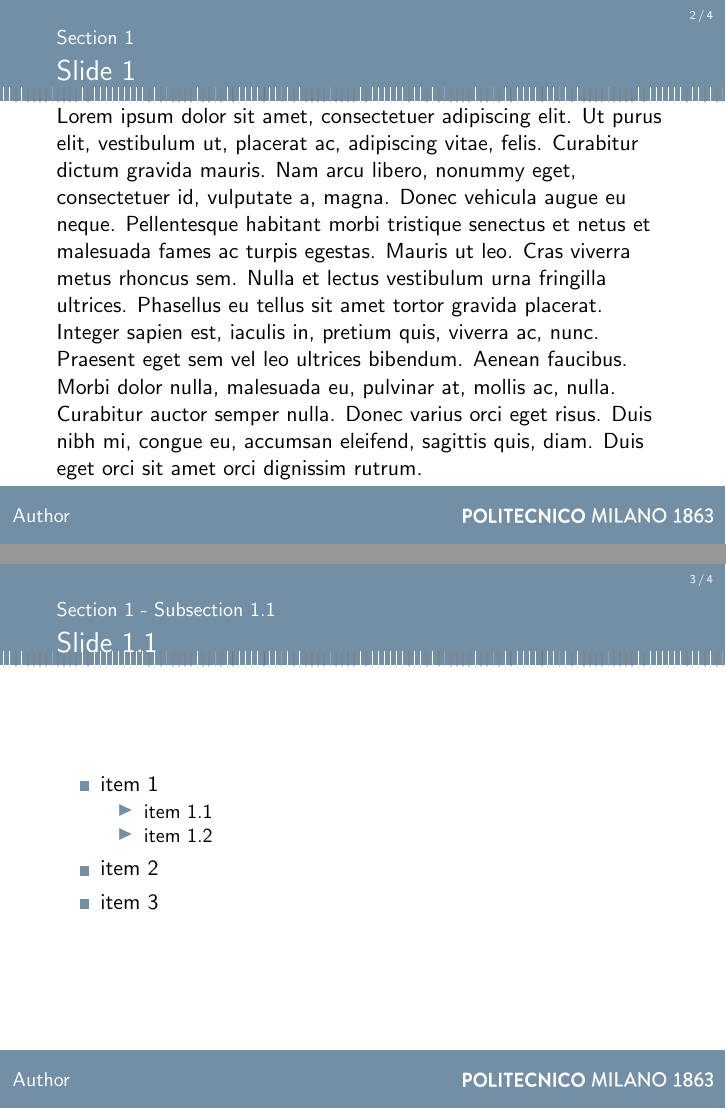
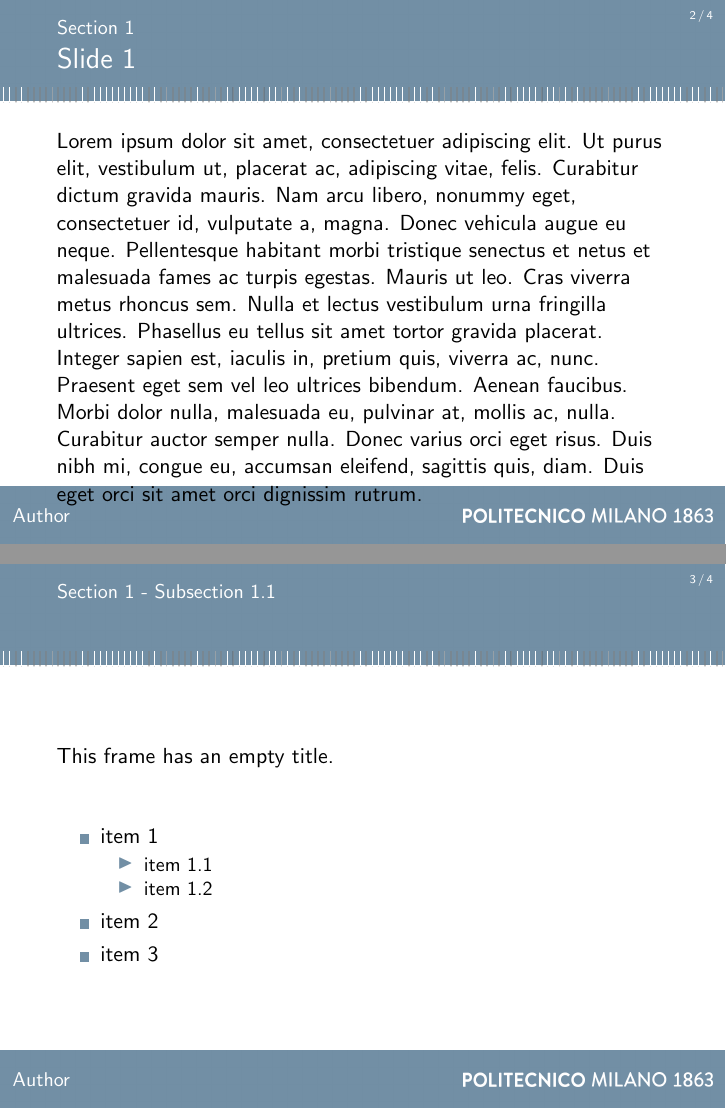
Before and after one commit to pcafrica/beamerthemepolimi, LaTeX slides (demo.tex, which reads beamerinnerthemepolimi.sty, beamerouterthemepolimi.sty, beamerthemepolimi.sty): pages 3 and 4 of 6, joined at a grey line. Compiled offline with pdfLaTeX.

Commit message:
Fix frametitle

```diff
--- a/beamerinnerthemepolimi.sty
+++ b/beamerinnerthemepolimi.sty
@@ -33,7 +33,7 @@
 \defbeamertemplate*{title page}{polimi}[1][]
 {
     \color{white}
-    \vspace{6cm}
+    \vspace{4.25cm}
 
     \begin{minipage}[t][\baselineskip]{\paperwidth}
         {\Large\bf \inserttitle}
--- a/beamerouterthemepolimi.sty
+++ b/beamerouterthemepolimi.sty
@@ -3,12 +3,21 @@
 % Header.
 \defbeamertemplate*{frametitle}{polimi}
 {
-    \begin{flushleft}
-        \vspace{-0.5cm}
-        {\small \insertsection \ifx\insertsubsection\empty\else\ - \insertsubsection\fi\leavevmode}\\
+    \begin{tikzpicture}[overlay, remember picture]
+    \node at ([shift={(1, -0.35)}] current page.north west) [anchor=north west, inner sep=0pt]
+    {
+        {\small \insertsection \ifx\insertsubsection\empty\else\ - \insertsubsection\fi\leavevmode}
+    };
+    \node at ([shift={(1, -0.85)}] current page.north west) [anchor=north west, inner sep=0pt]
+    {
         \insertframetitle
-    \end{flushleft}
+    };
+    \end{tikzpicture}
+    \vspace{1.1cm}
 }
+
+% Use frametitle template even if \frametitle is empty.
+\patchcmd{\endbeamer@frameslide}{\ifx\beamer@frametitle\@empty}{\iffalse}{}{\errmessage{failed to patch}}
 
 \defbeamertemplate{headline}{page number}
 {
--- a/beamerthemepolimi.sty
+++ b/beamerthemepolimi.sty
@@ -16,6 +16,8 @@
 \RequirePackage{tikz}
 \graphicspath{{beamerthemepolimi_img/}}
 
+\RequirePackage{etoolbox} % \patchcmd
+
 \useinnertheme{polimi}
 \useoutertheme{polimi}
 \usecolortheme{polimi}
--- a/demo.tex
+++ b/demo.tex
@@ -5,9 +5,9 @@
 \usepackage{lipsum}
 
 \title{Title}
-\subtitle{Title}
+\subtitle{Subtitle}
 \author{Author}
-\date{20/09/2016}
+\date{28/09/2016}
 
 \begin{document}
     \begin{frame}
@@ -31,7 +31,9 @@
     \end{frame}
 
     \subsection{Subsection 1.1}
-    \begin{frame}{Slide 1.1}
+    \begin{frame}
+        This frame has an empty title.
+        \vfill
         \begin{itemize}
             \item item 1
             \begin{itemize}
```
Also changed, not shown: demo.pdf, demo.tex (10 more changed lines).
